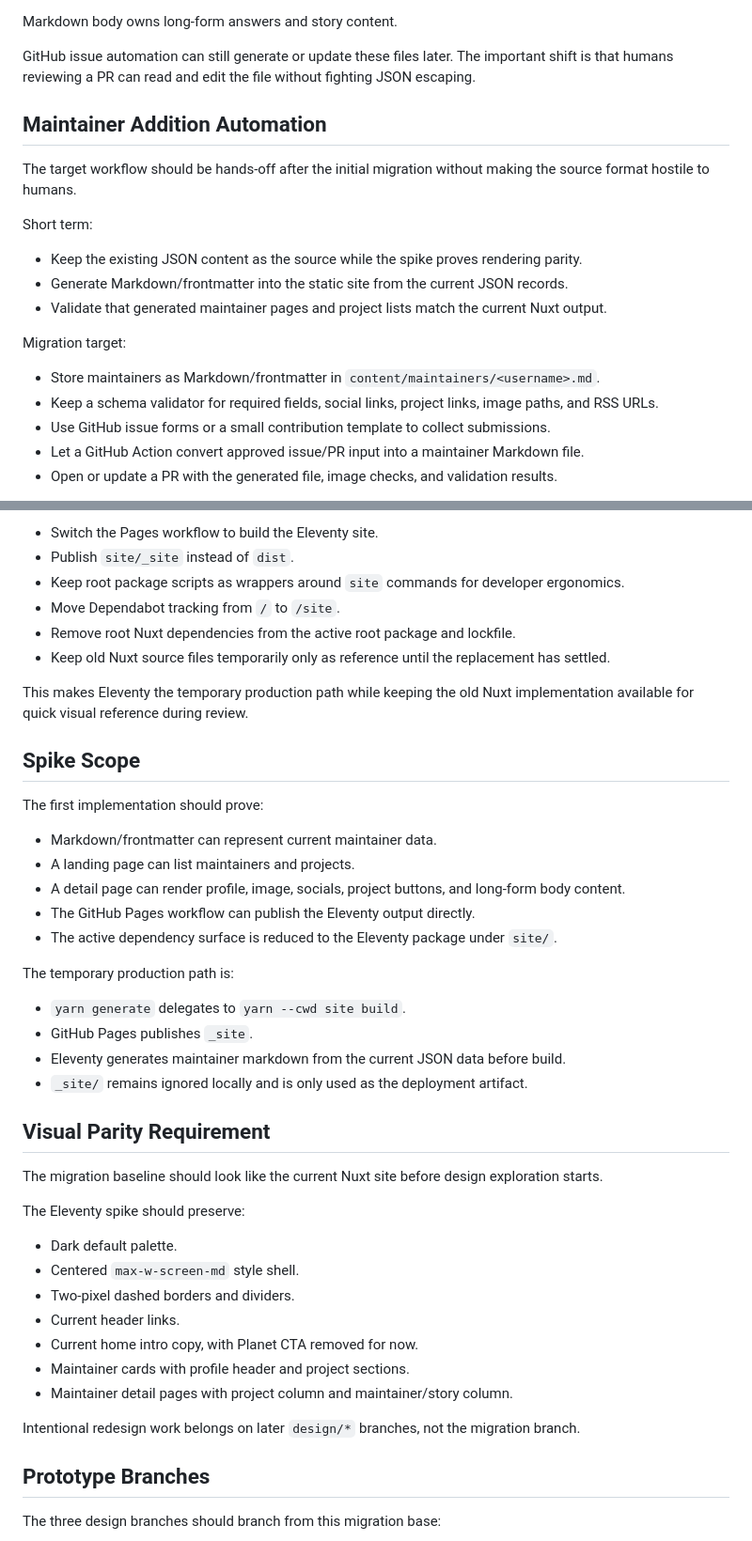
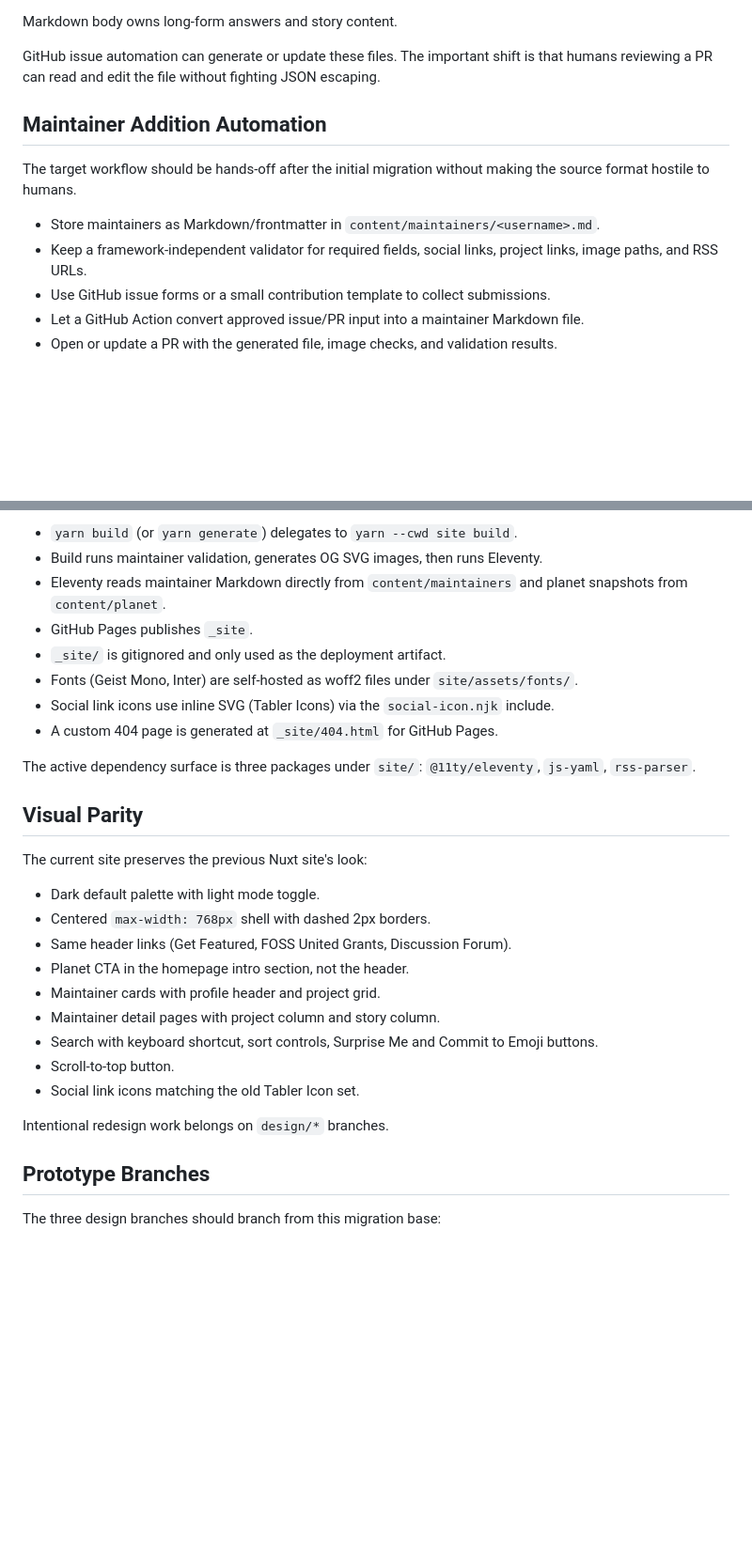
Before and after one commit to fossunited/forklore, a Markdown page: docs/migration-architecture-brief.md, 2 parts joined by grey strips. Shown at 94% size. Rendered like a GitHub page; blank space fills up the shorter version.

```diff
--- a/docs/migration-architecture-brief.md
+++ b/docs/migration-architecture-brief.md
@@ -53,22 +51,14 @@ Frontmatter owns structured fields:
 
 Markdown body owns long-form answers and story content.
 
-GitHub issue automation can still generate or update these files later. The important shift is that humans reviewing a PR can read and edit the file without fighting JSON escaping.
+GitHub issue automation can generate or update these files. The important shift is that humans reviewing a PR can read and edit the file without fighting JSON escaping.
 
 ## Maintainer Addition Automation
 
 The target workflow should be hands-off after the initial migration without making the source format hostile to humans.
 
-Short term:
-
-- Keep the existing JSON content as the source while the spike proves rendering parity.
-- Generate Markdown/frontmatter into the static site from the current JSON records.
-- Validate that generated maintainer pages and project lists match the current Nuxt output.
-
-Migration target:
-
 - Store maintainers as Markdown/frontmatter in `content/maintainers/<username>.md`.
-- Keep a schema validator for required fields, social links, project links, image paths, and RSS URLs.
+- Keep a framework-independent validator for required fields, social links, project links, image paths, and RSS URLs.
 - Use GitHub issue forms or a small contribution template to collect submissions.
 - Let a GitHub Action convert approved issue/PR input into a maintainer Markdown file.
 - Open or update a PR with the generated file, image checks, and validation results.
@@ -198,45 +164,30 @@ Current migration choice:
 
-- Switch the Pages workflow to build the Eleventy site.
-- Publish `site/_site` instead of `dist`.
-- Keep root package scripts as wrappers around `site` commands for developer ergonomics.
-- Move Dependabot tracking from `/` to `/site`.
-- Remove root Nuxt dependencies from the active root package and lockfile.
-- Keep old Nuxt source files temporarily only as reference until the replacement has settled.
+- `yarn build` (or `yarn generate`) delegates to `yarn --cwd site build`.
+- Build runs maintainer validation, generates OG SVG images, then runs Eleventy.
+- Eleventy reads maintainer Markdown directly from `content/maintainers` and planet snapshots from `content/planet`.
+- GitHub Pages publishes `_site`.
+- `_site/` is gitignored and only used as the deployment artifact.
+- Fonts (Geist Mono, Inter) are self-hosted as woff2 files under `site/assets/fonts/`.
+- Social link icons use inline SVG (Tabler Icons) via the `social-icon.njk` include.
+- A custom 404 page is generated at `_site/404.html` for GitHub Pages.
 
-This makes Eleventy the temporary production path while keeping the old Nuxt implementation available for quick visual reference during review.
+The active dependency surface is three packages under `site/`: `@11ty/eleventy`, `js-yaml`, `rss-parser`.
 
-## Spike Scope
+## Visual Parity
 
-The first implementation should prove:
+The current site preserves the previous Nuxt site's look:
 
-- Markdown/frontmatter can represent current maintainer data.
-- A landing page can list maintainers and projects.
-- A detail page can render profile, image, socials, project buttons, and long-form body content.
-- The GitHub Pages workflow can publish the Eleventy output directly.
-- The active dependency surface is reduced to the Eleventy package under `site/`.
+- Dark default palette with light mode toggle.
+- Centered `max-width: 768px` shell with dashed 2px borders.
+- Same header links (Get Featured, FOSS United Grants, Discussion Forum).
+- Planet CTA in the homepage intro section, not the header.
+- Maintainer cards with profile header and project grid.
+- Maintainer detail pages with project column and story column.
+- Search with keyboard shortcut, sort controls, Surprise Me and Commit to Emoji buttons.
+- Scroll-to-top button.
+- Social link icons matching the old Tabler Icon set.
 
-The temporary production path is:
-
-- `yarn generate` delegates to `yarn --cwd site build`.
-- GitHub Pages publishes `_site`.
-- Eleventy generates maintainer markdown from the current JSON data before build.
-- `_site/` remains ignored locally and is only used as the deployment artifact.
-
-## Visual Parity Requirement
-
-The migration baseline should look like the current Nuxt site before design exploration starts.
-
-The Eleventy spike should preserve:
-
-- Dark default palette.
-- Centered `max-w-screen-md` style shell.
-- Two-pixel dashed borders and dividers.
-- Current header links.
-- Current home intro copy, with Planet CTA removed for now.
-- Maintainer cards with profile header and project sections.
-- Maintainer detail pages with project column and maintainer/story column.
-
-Intentional redesign work belongs on later `design/*` branches, not the migration branch.
+Intentional redesign work belongs on `design/*` branches.
 
 ## Prototype Branches
 
```
Also changed, not shown: other parts of docs/migration-architecture-brief.md (+37 -63 lines).
